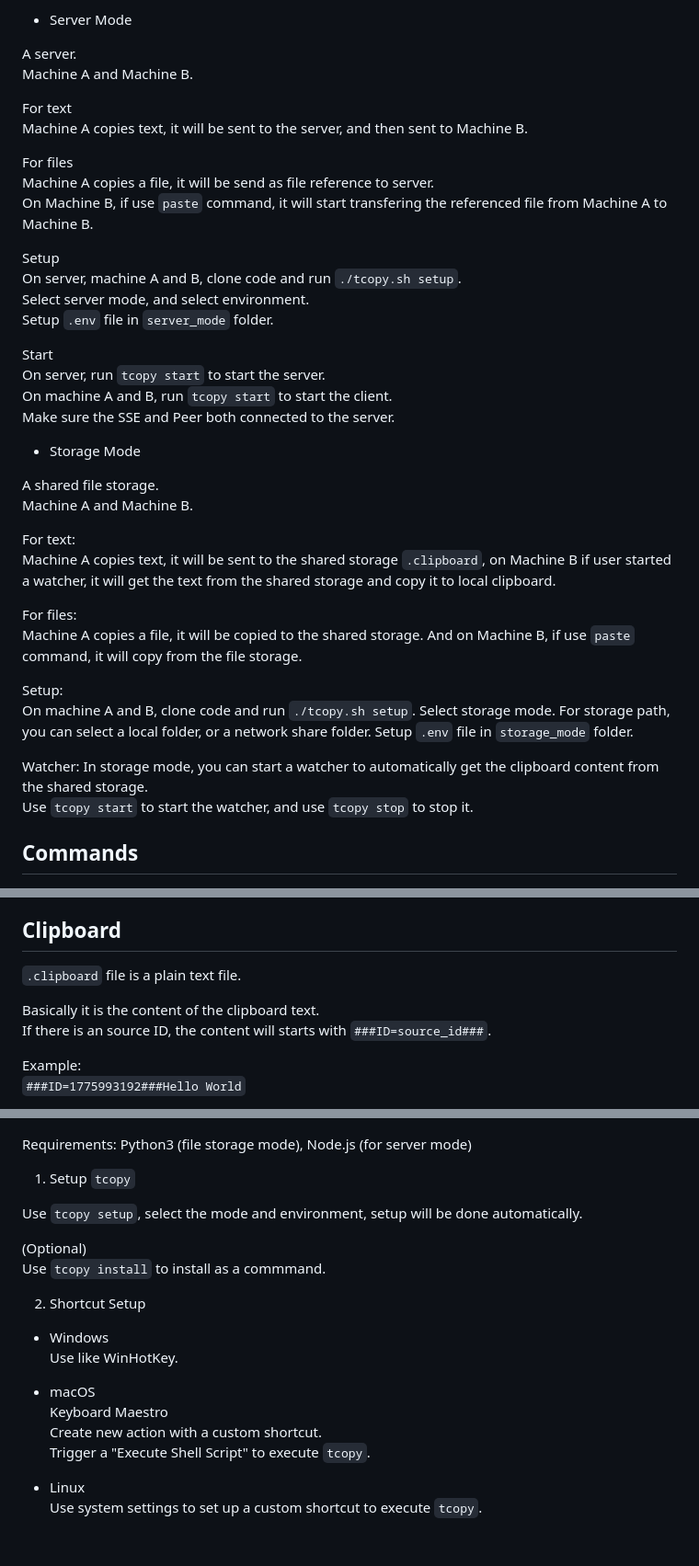
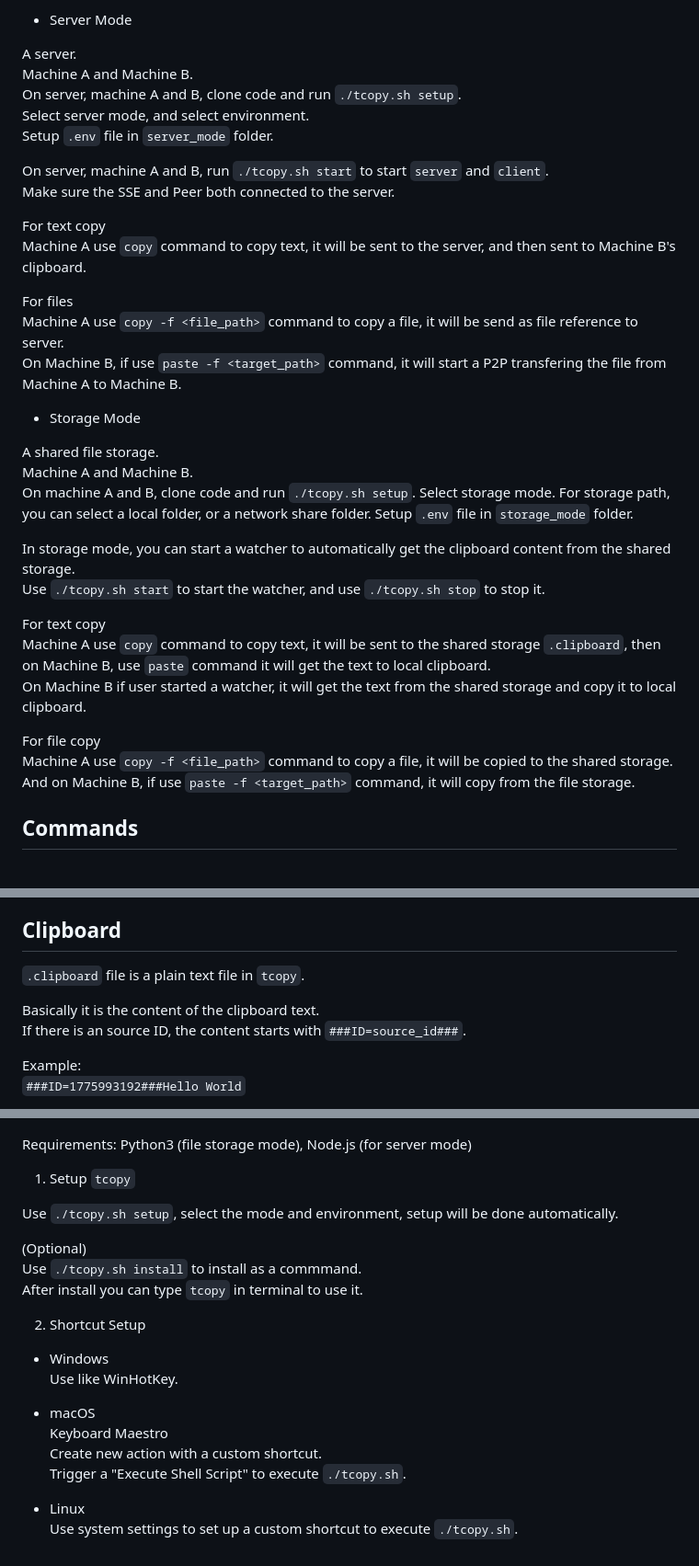
Before and after one commit to lhypds/tcopy, a Markdown page: README.md, 3 parts joined by grey strips. Shown at 92% size. Rendered like a GitHub page.

```diff
--- a/README.md
+++ b/README.md
@@ -18,43 +18,37 @@ Two Modes
 
 A server.
 Machine A and Machine B.
-
-For text
-Machine A copies text, it will be sent to the server, and then sent to Machine B.
-
-For files
-Machine A copies a file, it will be send as file reference to server.
-On Machine B, if use `paste` command, it will start transfering the referenced file from Machine A to Machine B.
-
-Setup
 On server, machine A and B, clone code and run `./tcopy.sh setup`.
 Select server mode, and select environment.
 Setup `.env` file in `server_mode` folder.
 
-Start
-On server, run `tcopy start` to start the server.
-On machine A and B, run `tcopy start` to start the client.
+On server, machine A and B, run `./tcopy.sh start` to start `server` and `client`.
 Make sure the SSE and Peer both connected to the server.
+
+For text copy
+Machine A use `copy` command to copy text, it will be sent to the server, and then sent to Machine B's clipboard.
+
+For files
+Machine A use `copy -f <file_path>` command to copy a file, it will be send as file reference to server.
+On Machine B, if use `paste -f <target_path>` command, it will start a P2P transfering the file from Machine A to Machine B.
 
 * Storage Mode
 
 A shared file storage.
 Machine A and Machine B.
-
-For text:
-Machine A copies text, it will be sent to the shared storage `.clipboard`, on Machine B if user started a watcher, it will get the text from the shared storage and copy it to local clipboard.
-
-For files:
-Machine A copies a file, it will be copied to the shared storage. And on Machine B, if use `paste` command, it will copy from the file storage.
-
-Setup:
 On machine A and B, clone code and run `./tcopy.sh setup`.
 Select storage mode. For storage path, you can select a local folder, or a network share folder.
 Setup `.env` file in `storage_mode` folder.
 
-Watcher:
 In storage mode, you can start a watcher to automatically get the clipboard content from the shared storage.
-Use `tcopy start` to start the watcher, and use `tcopy stop` to stop it.
+Use `./tcopy.sh start` to start the watcher, and use `./tcopy.sh stop` to stop it.
+
+For text copy
+Machine A use `copy` command to copy text, it will be sent to the shared storage `.clipboard`, then on Machine B, use `paste` command it will get the text to local clipboard.
+On Machine B if user started a watcher, it will get the text from the shared storage and copy it to local clipboard.
+
+For file copy
+Machine A use `copy -f <file_path>` command to copy a file, it will be copied to the shared storage. And on Machine B, if use `paste -f <target_path>` command, it will copy from the file storage.
 
 
 Commands
@@ -94,10 +88,10 @@ Transfer file from server/storage to target path.
 Clipboard
 ---------
 
-`.clipboard` file is a plain text file.
+`.clipboard` file is a plain text file in `tcopy`.
 
 Basically it is the content of the clipboard text.
-If there is an source ID, the content will starts with `###ID=source_id###`.
+If there is an source ID, the content starts with `###ID=source_id###`.
 
 Example:
 `###ID=1775993192###Hello World`
@@ -118,10 +112,11 @@ Python3 (file storage mode), Node.js (for server mode)
 
 1. Setup `tcopy`
 
-Use `tcopy setup`, select the mode and environment, setup will be done automatically.
+Use `./tcopy.sh setup`, select the mode and environment, setup will be done automatically.
 
 (Optional)
-Use `tcopy install` to install as a commmand.
+Use `./tcopy.sh install` to install as a commmand.
+After install you can type `tcopy` in terminal to use it.
 
 2. Shortcut Setup
 
@@ -131,7 +126,7 @@ Use like WinHotKey.
 * macOS
 Keyboard Maestro
 Create new action with a custom shortcut.
-Trigger a "Execute Shell Script" to execute `tcopy`.
+Trigger a "Execute Shell Script" to execute `./tcopy.sh`.
 
 * Linux
-Use system settings to set up a custom shortcut to execute `tcopy`.
+Use system settings to set up a custom shortcut to execute `./tcopy.sh`.
```
